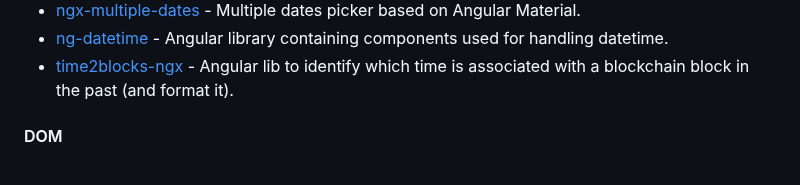
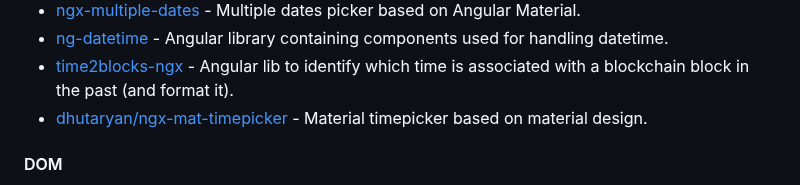
Before and after one commit to dev-arrow/awesome-angular, a Markdown page: README.md, the part around the change. Rendered like a GitHub page.

Commit message:
docs: add ngx-mat-timepicker (#761)

```diff
--- a/README.md
+++ b/README.md
@@ -854,6 +854,7 @@ become an Angular expert.
 * [ngx-multiple-dates](https://github.com/lekhmanrus/ngx-multiple-dates) - Multiple dates picker based on Angular Material.
 * [ng-datetime](https://github.com/ressurectit/ng-datetime) - Angular library containing components used for handling datetime.
 * [time2blocks-ngx](https://github.com/antonioconselheiro/time2blocks-ngx) - Angular lib to identify which time is associated with a blockchain block in the past (and format it).
+* [dhutaryan/ngx-mat-timepicker](https://github.com/dhutaryan/ngx-mat-timepicker) - Material timepicker based on material design.
 
 #### DOM
 
```
